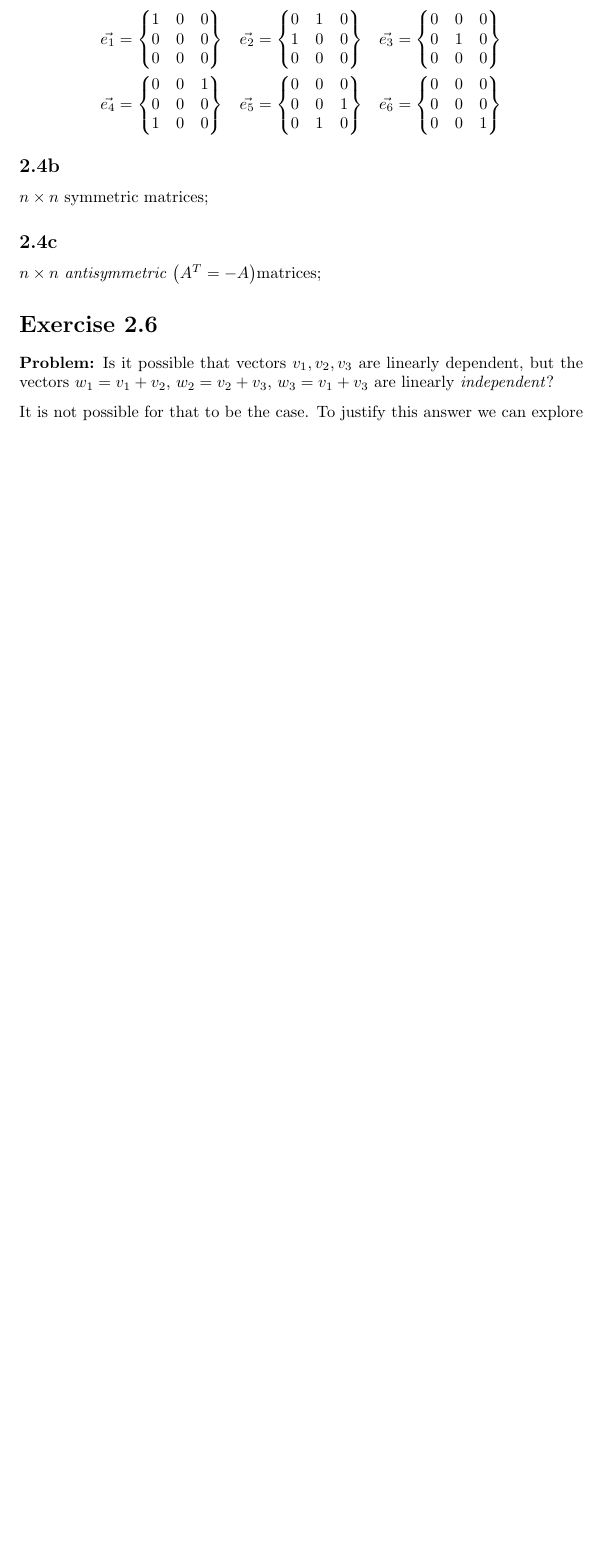
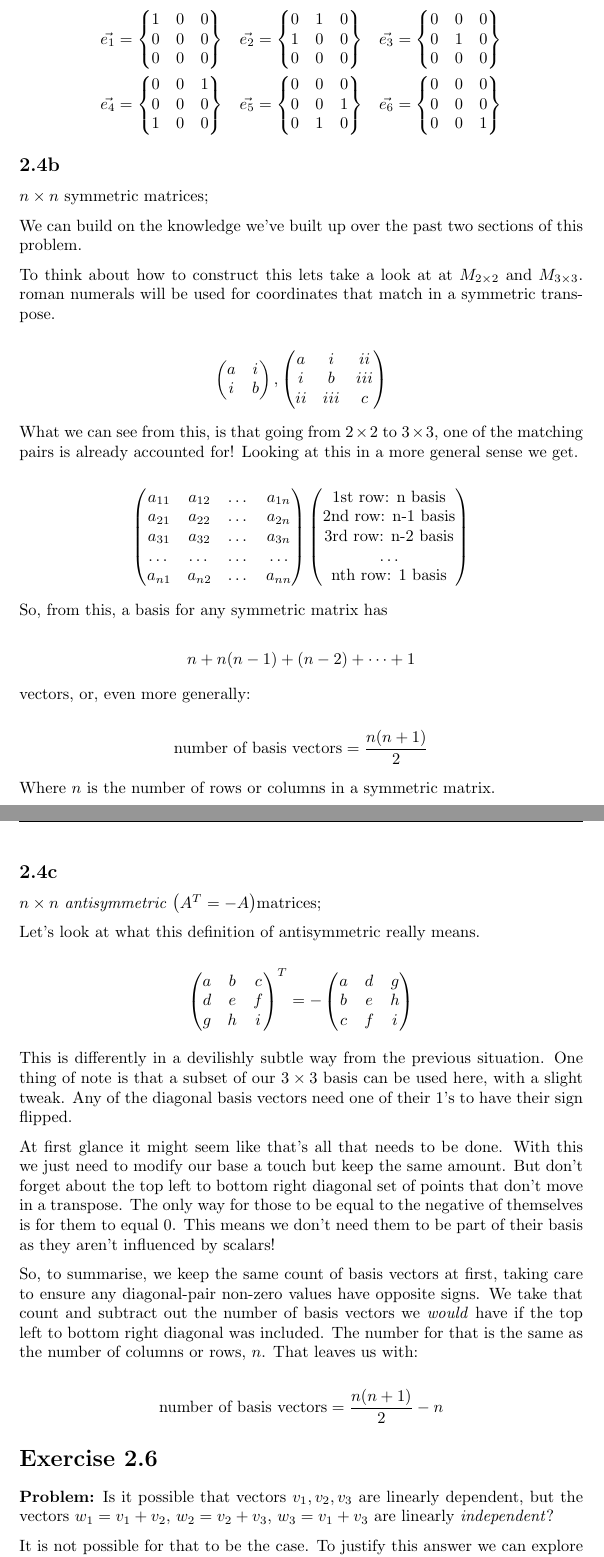
Before and after one commit to blamson/msu_fall_2022, a LaTeX problem sheet (linear_algebra/assignment_2/main.tex, which reads linear_algebra/assignment_2/ex_2.4.tex, linear_algebra/assignment_2/preamble.tex): part of page 4 of 4 before the commit and two parts of pages 4 and 5 of 6 after it, the two joined at a grey line, cut so that both start at the same text, the shorter picture padded with empty space. Compiled offline with pdfLaTeX.

Commit message:
fixing a couple things

```diff
--- a/linear_algebra/assignment_2/ex_2.4.tex
+++ b/linear_algebra/assignment_2/ex_2.4.tex
@@ -71,4 +71,72 @@ Our basis in this case is $S = \left\{ \vec{e_{1}}, \vec{e_{2}}, \vec{e_{3}}, \v
 
 \subsection*{2.4b} $n \times n$ symmetric matrices;
 
+We can build on the knowledge we've built up over the past two sections of this problem.
+
+To think about how to construct this lets take a look at at $M_{2 \times 2}$ and $M_{3 \times 3}$. roman numerals will be used for coordinates that match in a symmetric transpose.
+
+\[
+	\begin{pmatrix}
+		a & i \\
+		i & b
+	\end{pmatrix},
+	\begin{pmatrix}
+		a & i & ii \\
+		i & b & iii \\
+		ii & iii & c
+	\end{pmatrix}
+\]
+
+What we can see from this, is that going from $2 \times 2$ to $3 \times 3$, one of the matching pairs is already accounted for! Looking at this in a more general sense we get.
+
+\[
+	\begin{pmatrix}
+		a_{11} & a_{12} & \dots & a_{1n} \\
+		a_{21} & a_{22} & \dots & a_{2n} \\
+		a_{31} & a_{32} & \dots & a_{3n} \\
+		\dots & \dots & \dots & \dots \\
+		a_{n1} & a_{n2} & \dots & a_{nn}
+	\end{pmatrix}
+	\begin{pmatrix}
+		\text{1st row: n basis} \\
+		\text{2nd row: n-1 basis} \\
+		\text{3rd row: n-2 basis} \\
+		\dots \\
+		\text{nth row: 1 basis}
+	\end{pmatrix}
+\]
+
+So, from this, a basis for any symmetric matrix has
+
+\[n + n(n-1) + (n - 2) + \dots + 1\]
+
+vectors, or, even more generally:
+
+\[\text{number of basis vectors} = \frac{n(n+1)}{2}\]
+
+Where $n$ is the number of rows or columns in a symmetric matrix.
+
 \subsection*{2.4c} $n \times n$ \emph{antisymmetric} $\left( A^T = -A \right) $matrices;
+
+Let's look at what this definition of antisymmetric really means.
+
+\[
+	\begin{pmatrix}
+		a & b & c \\
+		d & e & f \\
+		g & h & i
+	\end{pmatrix}^T =
+	-\begin{pmatrix}
+		a & d & g \\
+		b & e & h \\
+		c & f & i
+	\end{pmatrix}
+\]
+
+This is differently in a devilishly subtle way from the previous situation. One thing of note is that a subset of our $3 \times 3$ basis can be used here, with a slight tweak. Any of the diagonal basis vectors need one of their 1's to have their sign flipped.
+
+At first glance it might seem like that's all that needs to be done. With this we just need to modify our base a touch but keep the same amount. But don't forget about the top left to bottom right diagonal set of points that don't move in a transpose. The only way for those to be equal to the negative of themselves is for them to equal 0. This means we don't need them to be part of their basis as they aren't influenced by scalars!
+
+So, to summarise, we keep the same count of basis vectors at first, taking care to ensure any diagonal-pair non-zero values have opposite signs. We take that count and subtract out the number of basis vectors we \emph{would} have if the top left to bottom right diagonal was included. The number for that is the same as the number of columns or rows, $n$. That leaves us with:
+
+\[\text{number of basis vectors} = \frac{n(n+1)}{2} - n\]
--- a/linear_algebra/assignment_2/preamble.tex
+++ b/linear_algebra/assignment_2/preamble.tex
@@ -26,8 +26,18 @@
 \end{smallmatrix} \right)
 }
 
+% Generates n-dimensional basis vectors
+\newcommand{\genericvec}{
+	\ensuremath{
+		\left\{\vec{e_1}, \vec{e_2}, \dots, \vec{e_n} \right\}
+	}
+}
+
 % makes mathbb commands faster to type
 \newcommand{\bb}{\mathbb}
+\newcommand{\R}{\mathbb{R}}
+\renewcommand{\P}{\mathbb{P}}
+\newcommand{\Z}{\mathbb{Z}}
 
 % Makes vectors slightly faster
 % \newcommand{\v}[#1]{\vec{#1}}
```
Also changed, not shown: linear_algebra/assignment_2/ex_2.3.tex (+1 -1 lines), linear_algebra/notes/week_3/main.tex (+2 -2 lines), linear_algebra/assignment_2/main.pdf, linear_algebra/notes/week_3/main.pdf, 5 other files.
